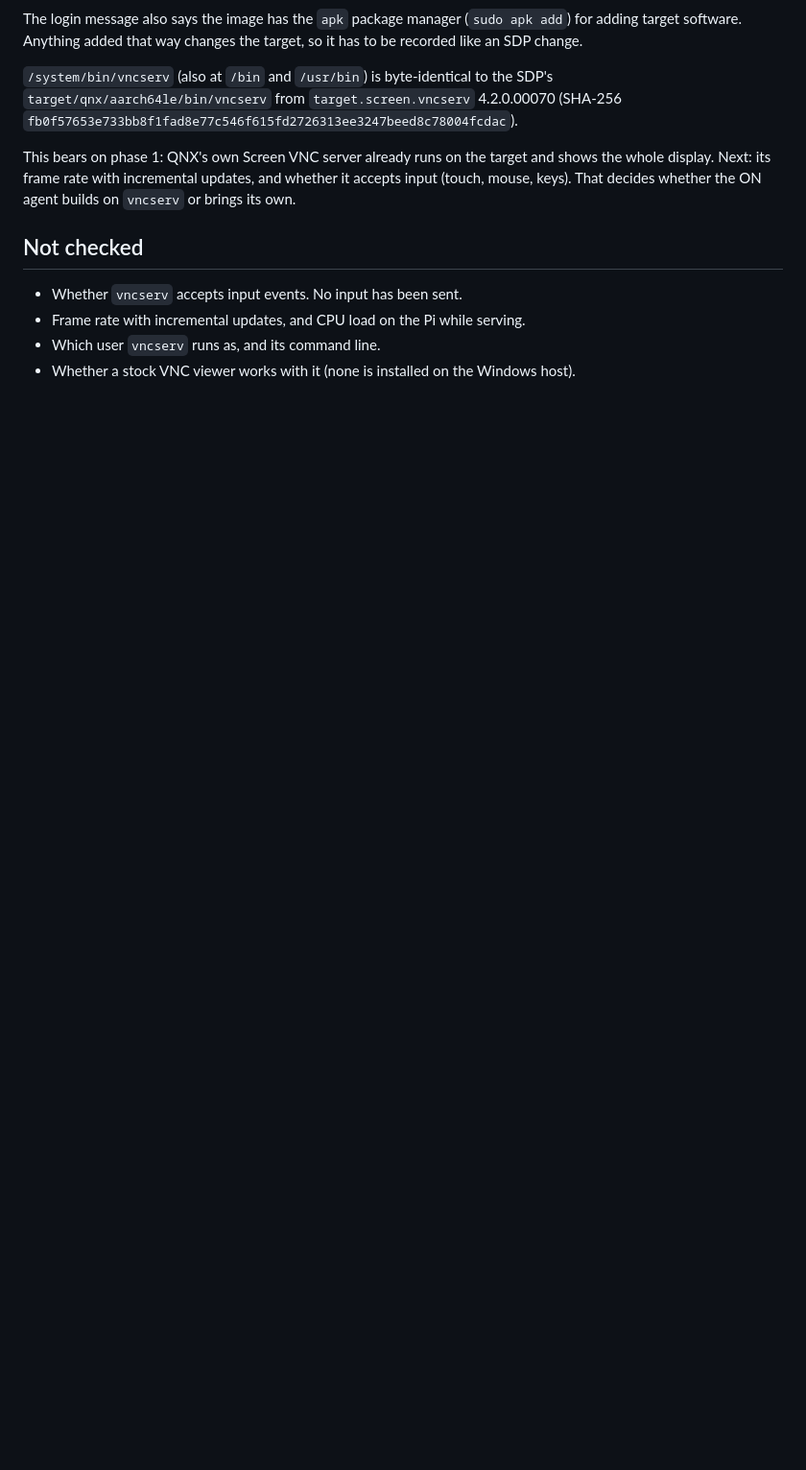
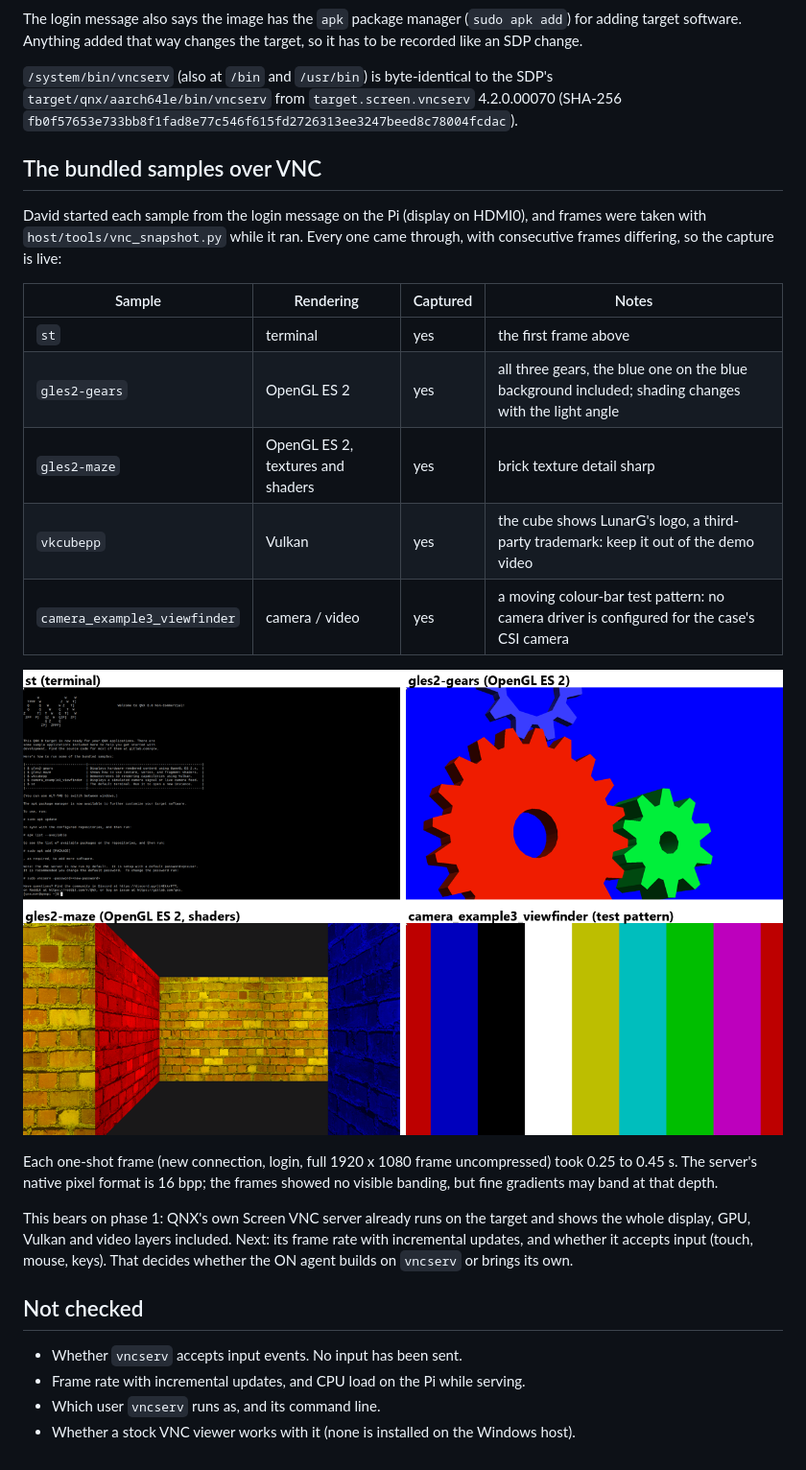
Before and after one commit to davidyoung8196504567-sudo/OpticNerve, a Markdown page: docs/notes/2026-11-12_pi5_first_boot.md, the part around the change. Shown at 96% size. Drawn GitHub-style; pictures changed too: docs/notes/img/2026-11-12_pi5_vnc_samples.png (added); blank space fills up the shorter version.

Commit message:
Notes: all bundled Pi 5 samples (terminal, GLES2, Vulkan, camera) come through QNX's vncserv
Co-Authored-By: Claude Opus 5.5 <noreply@anthropic.com>
Claude-Session: https://claude.ai/code/session_01H82VbNZSdKfEwCxZQhiMAR

```diff
--- a/docs/notes/2026-11-12_pi5_first_boot.md
+++ b/docs/notes/2026-11-12_pi5_first_boot.md
@@ -43,7 +43,27 @@ Anything added that way changes the target, so it has to be recorded like an SDP
 `target/qnx/aarch64le/bin/vncserv` from `target.screen.vncserv` 4.2.0.00070 (SHA-256
 `fb0f57653e733bb8f1fad8e77c546f615fd2726313ee3247beed8c78004fcdac`).
 
-This bears on phase 1: QNX's own Screen VNC server already runs on the target and shows the whole display. Next:
+## The bundled samples over VNC
+
+David started each sample from the login message on the Pi (display on HDMI0), and frames were taken with
+`host/tools/vnc_snapshot.py` while it ran. Every one came through, with consecutive frames differing, so the capture
+is live:
+
+| Sample | Rendering | Captured | Notes |
+|---|---|---|---|
+| `st` | terminal | yes | the first frame above |
+| `gles2-gears` | OpenGL ES 2 | yes | all three gears, the blue one on the blue background included; shading changes with the light angle |
+| `gles2-maze` | OpenGL ES 2, textures and shaders | yes | brick texture detail sharp |
+| `vkcubepp` | Vulkan | yes | the cube shows LunarG's logo, a third-party trademark: keep it out of the demo video |
+| `camera_example3_viewfinder` | camera / video | yes | a moving colour-bar test pattern: no camera driver is configured for the case's CSI camera |
+
+![The samples over VNC](img/2026-11-12_pi5_vnc_samples.png)
+
+Each one-shot frame (new connection, login, full 1920 x 1080 frame uncompressed) took 0.25 to 0.45 s. The server's
+native pixel format is 16 bpp; the frames showed no visible banding, but fine gradients may band at that depth.
+
+This bears on phase 1: QNX's own Screen VNC server already runs on the target and shows the whole display, GPU,
+Vulkan and video layers included. Next:
 its frame rate with incremental updates, and whether it accepts input (touch, mouse, keys). That decides whether
 the ON agent builds on `vncserv` or brings its own.
 
```
